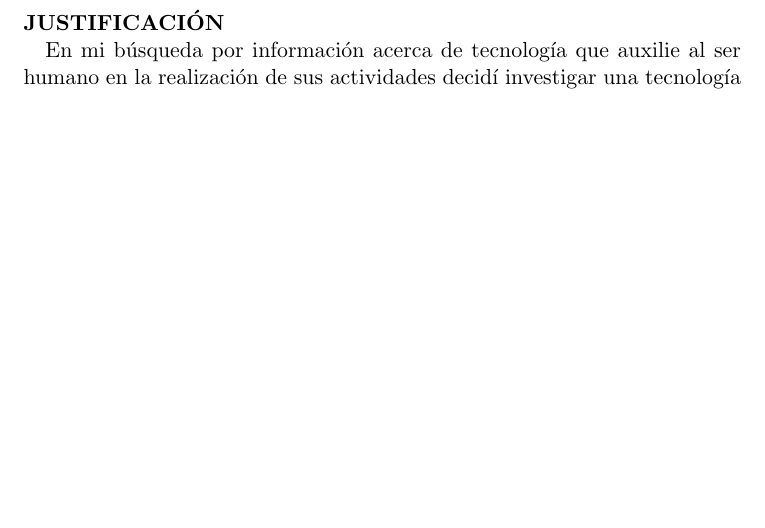
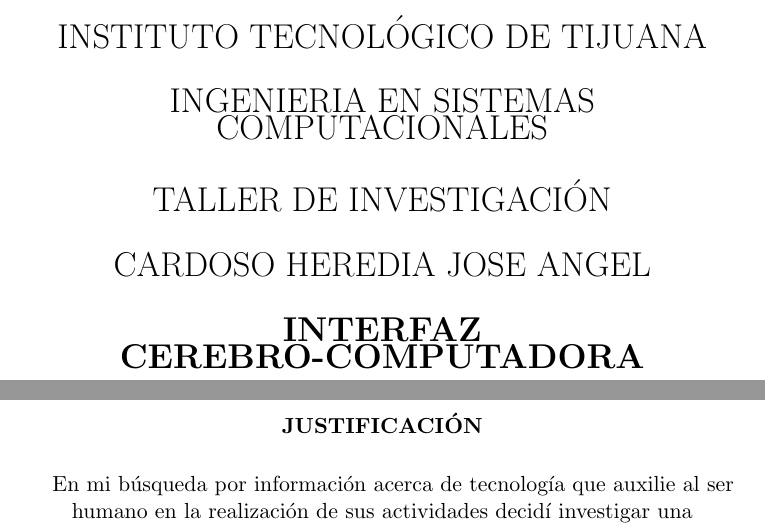
Before and after one commit to CardosoHeredia97/INTERFAZ-CEREBRO-COMPUTADORA, a LaTeX document (INTERFAZ CEREBRO-COMPUTADORA.tex): part of page 1 of 6 before the commit and two parts of pages 1 and 2 of 7 after it, the two joined at a grey line, cut at the place of the change, the shorter picture padded with empty space. Compiled offline with pdfLaTeX; the source files are stored in an older character set and shown here as Unicode.

Commit message:
SIN FUENTES

```diff
--- a/INTERFAZ CEREBRO-COMPUTADORA.tex
+++ b/INTERFAZ CEREBRO-COMPUTADORA.tex
@@ -10,9 +10,19 @@
 \author{Cardoso Heredia}
 \title{INTERFAZ CEREBRO-COMPUTADORA}
 \begin{document}
+\centering{\LARGE INSTITUTO TECNOLÓGICO DE TIJUANA}\bigskip
 
-\paragraph{JUSTIFICACIÓN\\}
-En mi búsqueda por información acerca de tecnología que auxilie al ser humano en la realización de sus actividades decidí investigar una tecnología desconocida por mí hasta el momento llamada INTERFAZ CEREBRO-MÁQUINA. Resultando una información bastante adecuada para mis metas personales y que considero interesante difusión a más público.
+\centering{\LARGE INGENIERIA EN SISTEMAS COMPUTACIONALES}\bigskip
+
+\centering{\LARGE TALLER DE INVESTIGACIÓN}\bigskip
+
+\centering{\LARGE CARDOSO HEREDIA JOSE ANGEL}\bigskip
+
+\centering{\LARGE{\textbf{INTERFAZ CEREBRO-COMPUTADORA}}}
+\newpage
+
+\paragraph{JUSTIFICACIÓN}
+\paragraph{} En mi búsqueda por información acerca de tecnología que auxilie al ser humano en la realización de sus actividades decidí investigar una tecnología desconocida por mí hasta el momento llamada INTERFAZ CEREBRO-MÁQUINA. Resultando una información bastante adecuada para mis metas personales y que considero interesante difusión a más público.
 \paragraph{OBJETIVOS GENERALES}
 \begin{itemize}
 \item Comprender a amplios rasgos el funcionamiento de esta tecnología.
```
Also changed, not shown: Portada.tex (added, +13 -0 lines), INTERFAZ CEREBRO-COMPUTADORA.pdf (added), 5 other files.
